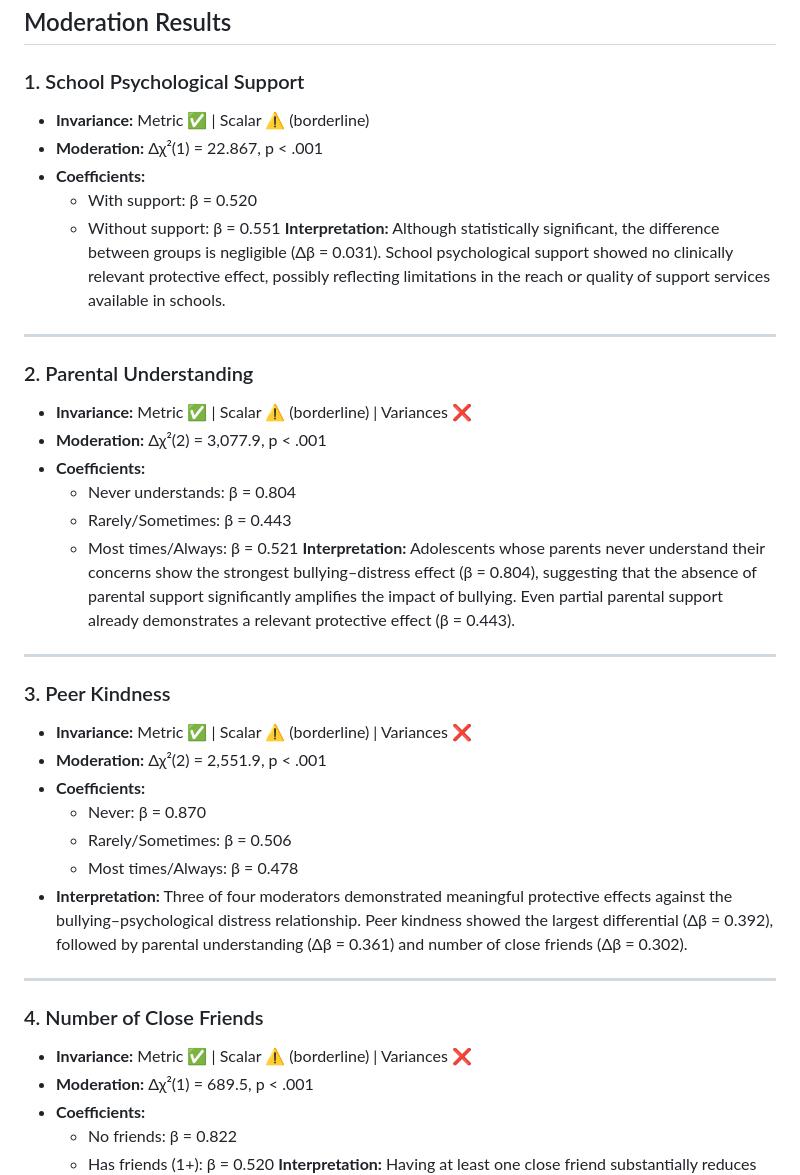
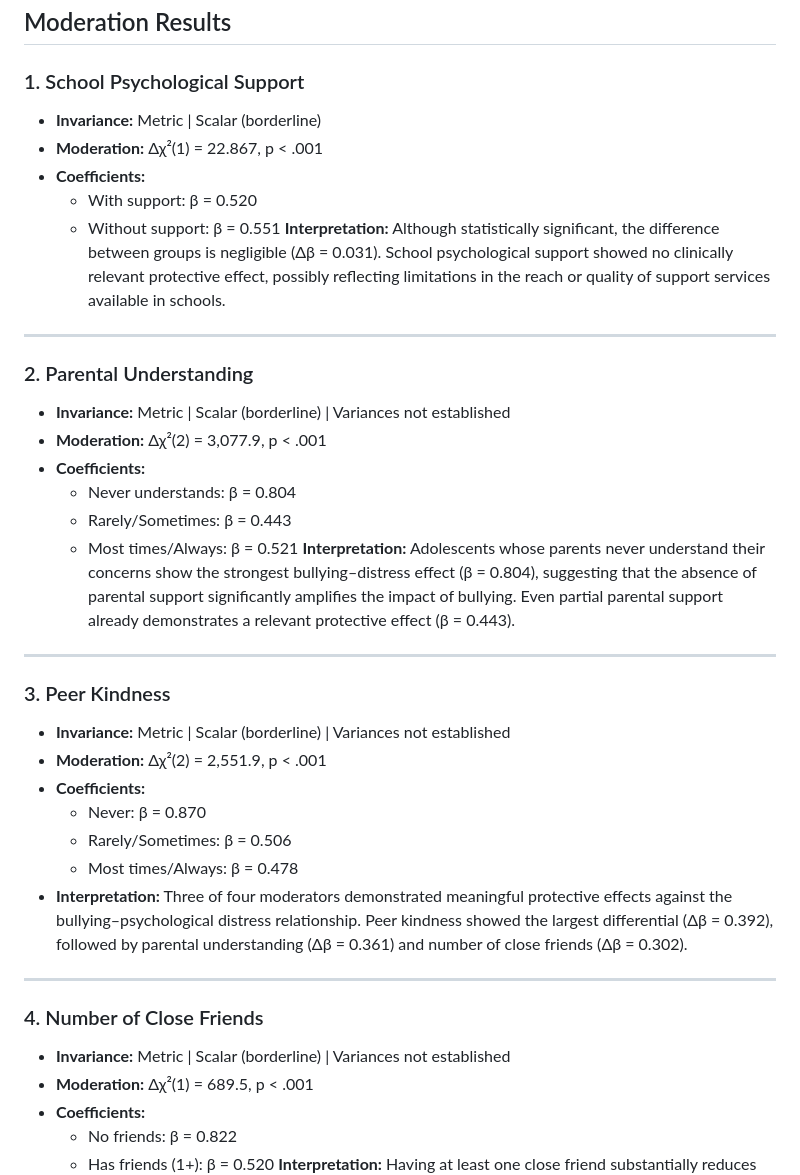
Before and after one commit to pauloyoochoi/PeNSE2024_bullying_psychological_distress, a Markdown page: README.md, the part around one of its changes. GitHub-like rendering.

Commit message:
Clarify invariance results and summary in README
Updated invariance descriptions and results summary for clarity.

```diff
--- a/README.md
+++ b/README.md
@@ -29,7 +29,7 @@ The base model confirmed a significant positive relationship between bullying an
 ## Moderation Results
 
 ### 1. School Psychological Support
-- **Invariance:** Metric ✅ | Scalar ⚠️ (borderline)
+- **Invariance:** Metric | Scalar (borderline)
 - **Moderation:** Δχ²(1) = 22.867, p < .001
 - **Coefficients:**
   - With support: β = 0.520
@@ -39,7 +39,7 @@ The base model confirmed a significant positive relationship between bullying an
 ---
 
 ### 2. Parental Understanding
-- **Invariance:** Metric ✅ | Scalar ⚠️ (borderline) | Variances ❌
+- **Invariance:** Metric | Scalar (borderline) | Variances not established
 - **Moderation:** Δχ²(2) = 3,077.9, p < .001
 - **Coefficients:**
   - Never understands: β = 0.804
@@ -50,7 +50,7 @@ The base model confirmed a significant positive relationship between bullying an
 ---
 
 ### 3. Peer Kindness
-- **Invariance:** Metric ✅ | Scalar ⚠️ (borderline) | Variances ❌
+- **Invariance:** Metric | Scalar (borderline) | Variances not established
 - **Moderation:** Δχ²(2) = 2,551.9, p < .001
 - **Coefficients:**
   - Never: β = 0.870
@@ -61,7 +61,7 @@ The base model confirmed a significant positive relationship between bullying an
 ---
 
 ### 4. Number of Close Friends
-- **Invariance:** Metric ✅ | Scalar ⚠️ (borderline) | Variances ❌
+- **Invariance:** Metric | Scalar (borderline) | Variances not established
 - **Moderation:** Δχ²(1) = 689.5, p < .001
 - **Coefficients:**
   - No friends: β = 0.822
```
Also changed, not shown: other parts of README.md (+4 -4 lines).
